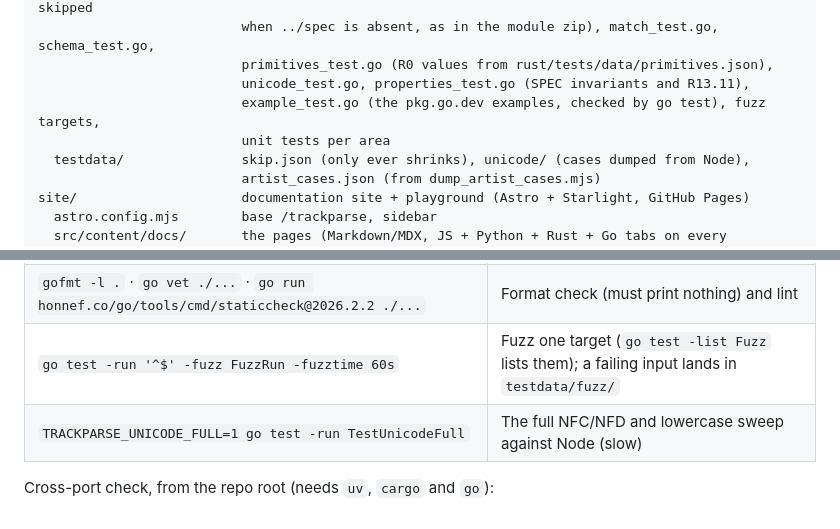
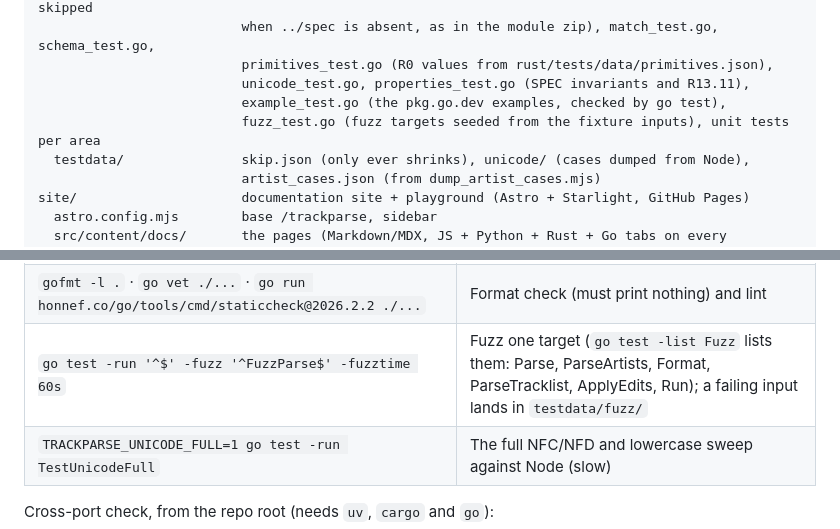
Before and after one commit to 4matic/trackparse, a Markdown page: AGENTS.md, 2 parts joined by grey strips. Drawn GitHub-style.

Commit message:
chore: AGENTS.md names the Go fuzz targets and fuzz_test.go

```diff
--- a/AGENTS.md
+++ b/AGENTS.md
@@ -138,8 +138,8 @@ go/                       Go module `github.com/4matic/trackparse/go`, package `
                           when ../spec is absent, as in the module zip), match_test.go, schema_test.go,
                           primitives_test.go (R0 values from rust/tests/data/primitives.json),
                           unicode_test.go, properties_test.go (SPEC invariants and R13.11),
-                          example_test.go (the pkg.go.dev examples, checked by go test), fuzz targets,
-                          unit tests per area
+                          example_test.go (the pkg.go.dev examples, checked by go test),
+                          fuzz_test.go (fuzz targets seeded from the fixture inputs), unit tests per area
   testdata/               skip.json (only ever shrinks), unicode/ (cases dumped from Node),
                           artist_cases.json (from dump_artist_cases.mjs)
 site/                     documentation site + playground (Astro + Starlight, GitHub Pages)
@@ -302,7 +302,7 @@ Go (run inside `go/`; Go 1.22 or newer, Node for the codegen):
 | `TRACKPARSE_REPORT=1 go test -run TestFixtures -v` | Pass rate per fixture file and per rule ID |
 | `node scripts/gen_data.mjs` · `node scripts/gen_unicode.mjs` | Regenerate `data_gen.go` / `unicode_gen.go` (and `testdata/unicode/`); `--check` fails if stale |
 | `gofmt -l .` · `go vet ./...` · `go run honnef.co/go/tools/cmd/staticcheck@2026.2.2 ./...` | Format check (must print nothing) and lint |
-| `go test -run '^$' -fuzz FuzzRun -fuzztime 60s` | Fuzz one target (`go test -list Fuzz` lists them); a failing input lands in `testdata/fuzz/` |
+| `go test -run '^$' -fuzz '^FuzzParse$' -fuzztime 60s` | Fuzz one target (`go test -list Fuzz` lists them: Parse, ParseArtists, Format, ParseTracklist, ApplyEdits, Run); a failing input lands in `testdata/fuzz/` |
 | `TRACKPARSE_UNICODE_FULL=1 go test -run TestUnicodeFull` | The full NFC/NFD and lowercase sweep against Node (slow) |
 
 Cross-port check, from the repo root (needs `uv`, `cargo` and `go`):
```
